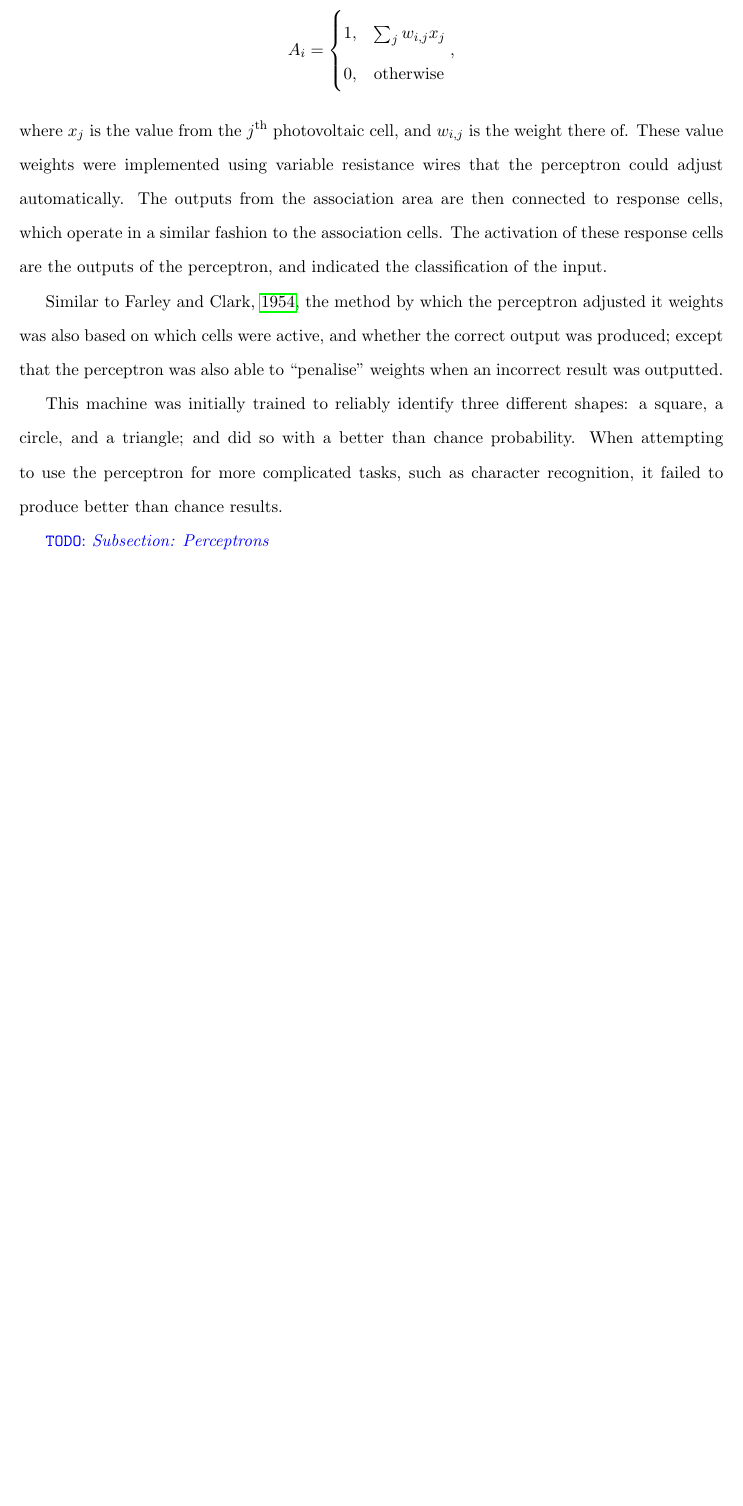
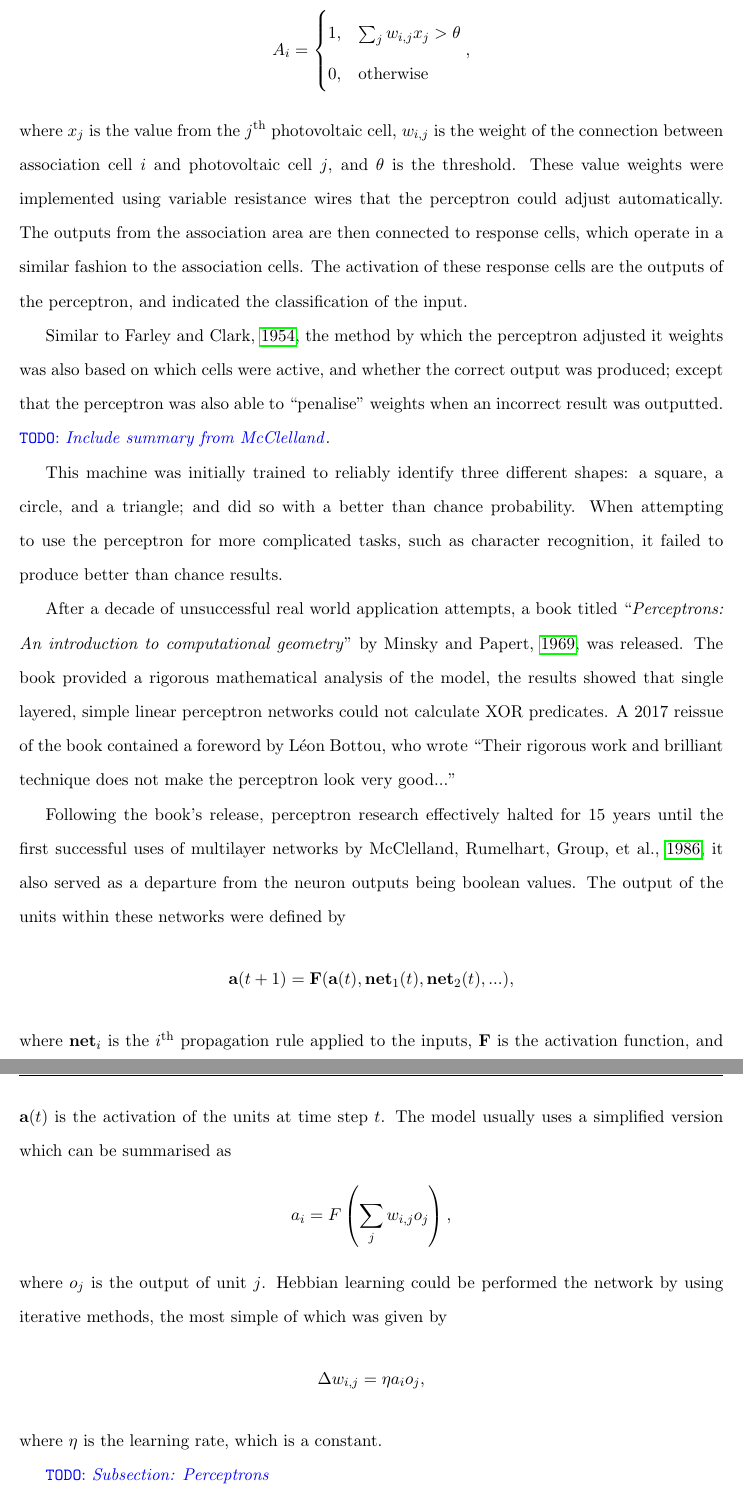
Before and after one commit to RanfordS/2020-Masters-Project, a LaTeX thesis (Doc/Main.tex, which reads Doc/IntroductionToNeuralNetworks.tex): part of page 9 of 16 before the commit and two parts of pages 9 and 10 of 17 after it, the two joined at a grey line, cut so that both start at the same text, the shorter picture padded with empty space. Compiled offline with pdfLaTeX.

Commit message:
Writeup, McClelland

```diff
--- a/Doc/IntroductionToNeuralNetworks.tex
+++ b/Doc/IntroductionToNeuralNetworks.tex
@@ -112,12 +112,13 @@ sum of the receptor values and output a signal if it exceeds a threshold.
 Expressed mathematically, the output of a given association cell is given by
 \begin{align*}
     A_i &= \begin{cases}
-        1, & \sum_j w_{i,j}x_j\\
+        1, & \sum_j w_{i,j}x_j > \theta\\
         0, & \text{otherwise}
     \end{cases},
 \end{align*}
-where $x_j$ is the value from the $j^\text{th}$ photovoltaic cell, and $w_{i,j}$
-is the weight there of.
+where $x_j$ is the value from the $j^\text{th}$ photovoltaic cell, $w_{i,j}$
+is the weight of the connection between association cell $i$ and photovoltaic
+cell $j$, and $\theta$ is the threshold.
 These value weights were implemented using variable resistance wires that the
 perceptron could adjust automatically.
 The outputs from the association area are then connected to response cells,
@@ -129,12 +130,46 @@ Similar to \cite{Farley:1954:Simulation}, the method by which the perceptron
 adjusted it weights was also based on which cells were active, and whether the
 correct output was produced; except that the perceptron was also able to
 ``penalise'' weights when an incorrect result was outputted.
+\TODO{Include summary from McClelland}.
 
 This machine was initially trained to reliably identify three different shapes:
 a square, a circle, and a triangle; and did so with a better than chance
 probability.
 When attempting to use the perceptron for more complicated tasks, such as
 character recognition, it failed to produce better than chance results.
+
+After a decade of unsuccessful real world application attempts, a book titled
+``\citetitle{Minsky:1969:Perceptrons}'' by \cite{Minsky:1969:Perceptrons}, was
+released.
+The book provided a rigorous mathematical analysis of the model, the results
+showed that single layered, simple linear perceptron networks could not
+calculate XOR predicates.
+A 2017 reissue of the book contained a foreword by L\'eon Bottou, who wrote
+``Their rigorous work and brilliant technique does not make the perceptron look
+very good...''
+
+Following the book's release, perceptron research effectively halted for 15
+years until the first successful uses of multilayer networks by
+\cite{McClelland:1986:Parallel}, it also served as a departure from the neuron
+outputs being boolean values.
+The output of the units within these networks were defined by
+\begin{align*}
+    \Rvec{a}(t+1) &= \Rvec{F}(\Rvec{a}(t),\Rvec{net}_1(t),\Rvec{net}_2(t),...),
+\end{align*}
+where $\Rvec{net}_i$ is the $i^\text{th}$ propagation rule applied to the
+inputs, $\Rvec{F}$ is the activation function, and $\Rvec{a}(t)$ is the
+activation of the units at time step $t$.
+The model usually uses a simplified version which can be summarised as
+\begin{align*}
+    a_i &= F\left(\sum_j w_{i,j}o_j\right),
+\end{align*}
+where $o_j$ is the output of unit $j$.
+Hebbian learning could be performed the network by using iterative methods,
+the most simple of which was given by
+\begin{align*}
+    \Delta w_{i,j} &= \eta a_i o_j,
+\end{align*}
+where $\eta$ is the learning rate, which is a constant.
 
 \TODO{Subsection: Perceptrons}
 
```
Also changed, not shown: Doc/Sources.bib (+28 -0 lines), Doc/NeuralNetworksWithPythonAndTensorflow.pdf, Doc/IntroductionToNeuralNetworks.tex (2 more changed lines), 1 other file.
